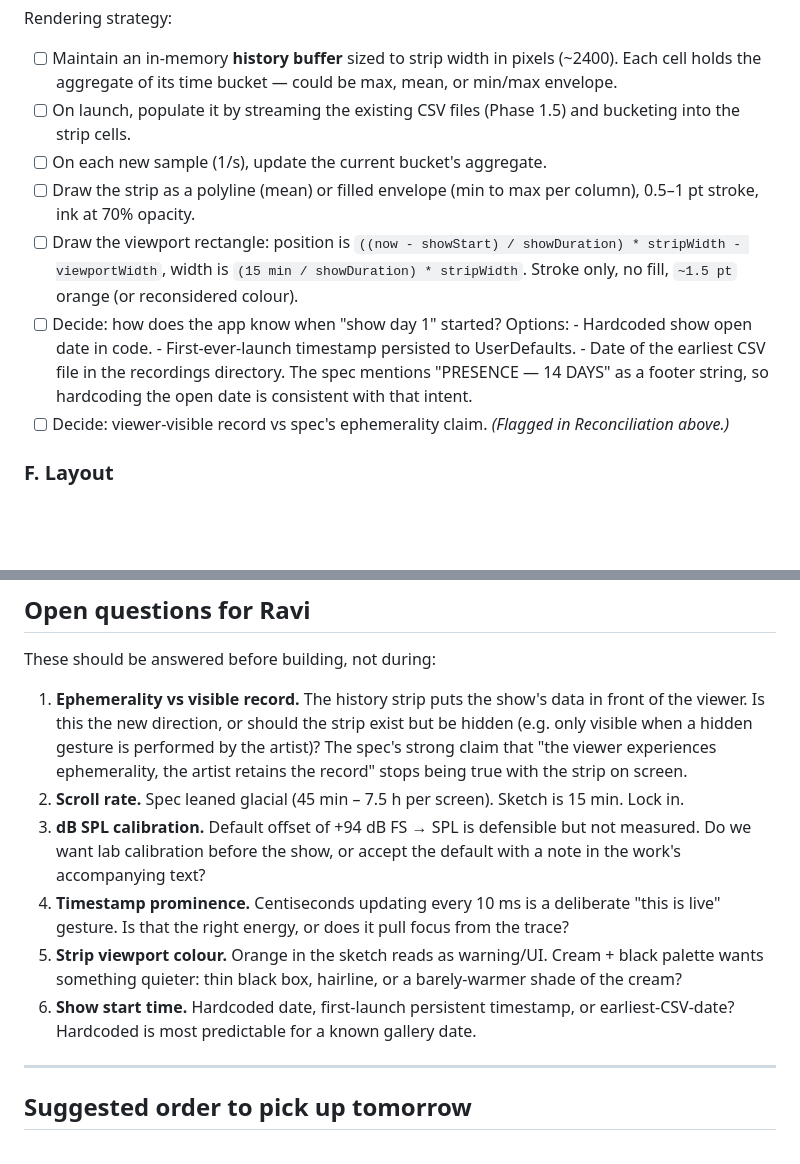
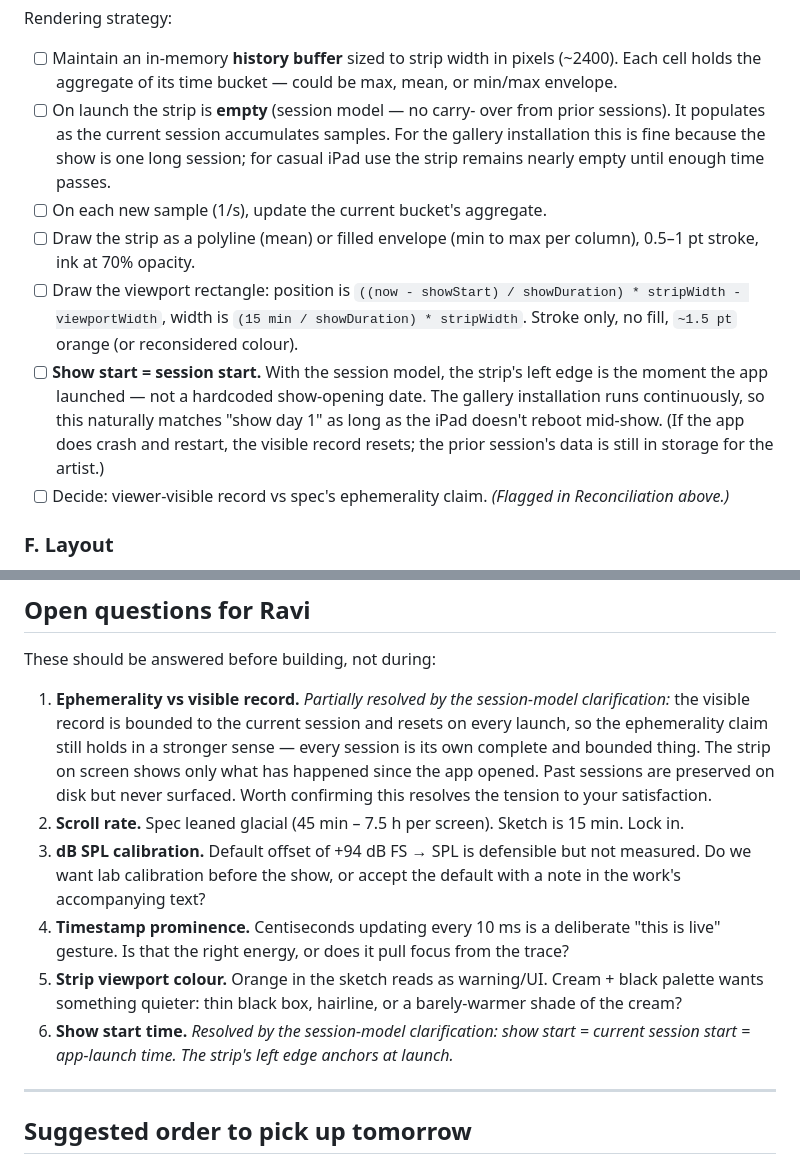
Before and after one commit to ravivasavan/seismic-shifts-app, a Markdown page: docs/ui-roadmap.md, 2 parts joined by grey strips. Rendered like a GitHub page; blank space fills up the shorter version.

```diff
--- a/docs/ui-roadmap.md
+++ b/docs/ui-roadmap.md
@@ -179,8 +233,12 @@ Rendering strategy:
 - [ ] Maintain an in-memory **history buffer** sized to strip width
       in pixels (~2400). Each cell holds the aggregate of its time
       bucket — could be max, mean, or min/max envelope.
-- [ ] On launch, populate it by streaming the existing CSV files
-      (Phase 1.5) and bucketing into the strip cells.
+- [ ] On launch the strip is **empty** (session model — no carry-
+      over from prior sessions). It populates as the current
+      session accumulates samples. For the gallery installation
+      this is fine because the show is one long session; for casual
+      iPad use the strip remains nearly empty until enough time
+      passes.
 - [ ] On each new sample (1/s), update the current bucket's
       aggregate.
 - [ ] Draw the strip as a polyline (mean) or filled envelope (min
@@ -189,13 +247,13 @@ Rendering strategy:
       `((now - showStart) / showDuration) * stripWidth - viewportWidth`,
       width is `(15 min / showDuration) * stripWidth`. Stroke only,
       no fill, `~1.5 pt` orange (or reconsidered colour).
-- [ ] Decide: how does the app know when "show day 1" started?
-      Options:
-      - Hardcoded show open date in code.
-      - First-ever-launch timestamp persisted to UserDefaults.
-      - Date of the earliest CSV file in the recordings directory.
-      The spec mentions "PRESENCE — 14 DAYS" as a footer string, so
-      hardcoding the open date is consistent with that intent.
+- [ ] **Show start = session start.** With the session model, the
+      strip's left edge is the moment the app launched — not a
+      hardcoded show-opening date. The gallery installation runs
+      continuously, so this naturally matches "show day 1" as long
+      as the iPad doesn't reboot mid-show. (If the app does crash
+      and restart, the visible record resets; the prior session's
+      data is still in storage for the artist.)
 - [ ] Decide: viewer-visible record vs spec's ephemerality claim.
       *(Flagged in Reconciliation above.)*
 
@@ -222,12 +280,14 @@ The screen now has more than one zone. Sketch suggests:
 
 These should be answered before building, not during:
 
-1. **Ephemerality vs visible record.** The history strip puts the
-   show's data in front of the viewer. Is this the new direction,
-   or should the strip exist but be hidden (e.g. only visible when
-   a hidden gesture is performed by the artist)? The spec's strong
-   claim that "the viewer experiences ephemerality, the artist
-   retains the record" stops being true with the strip on screen.
+1. **Ephemerality vs visible record.** *Partially resolved by the
+   session-model clarification:* the visible record is bounded to
+   the current session and resets on every launch, so the
+   ephemerality claim still holds in a stronger sense — every
+   session is its own complete and bounded thing. The strip on
+   screen shows only what has happened since the app opened. Past
+   sessions are preserved on disk but never surfaced. Worth
+   confirming this resolves the tension to your satisfaction.
 2. **Scroll rate.** Spec leaned glacial (45 min – 7.5 h per screen).
    Sketch is 15 min. Lock in.
 3. **dB SPL calibration.** Default offset of +94 dB FS → SPL is
@@ -240,9 +300,9 @@ These should be answered before building, not during:
 5. **Strip viewport colour.** Orange in the sketch reads as
    warning/UI. Cream + black palette wants something quieter:
    thin black box, hairline, or a barely-warmer shade of the cream?
-6. **Show start time.** Hardcoded date, first-launch persistent
-   timestamp, or earliest-CSV-date? Hardcoded is most predictable
-   for a known gallery date.
+6. **Show start time.** *Resolved by the session-model clarification:
+   show start = current session start = app-launch time. The strip's
+   left edge anchors at launch.*
 
 ---
 
```
Also changed, not shown: other parts of docs/ui-roadmap.md (+60 -6 lines), README.md (+8 -4 lines).
